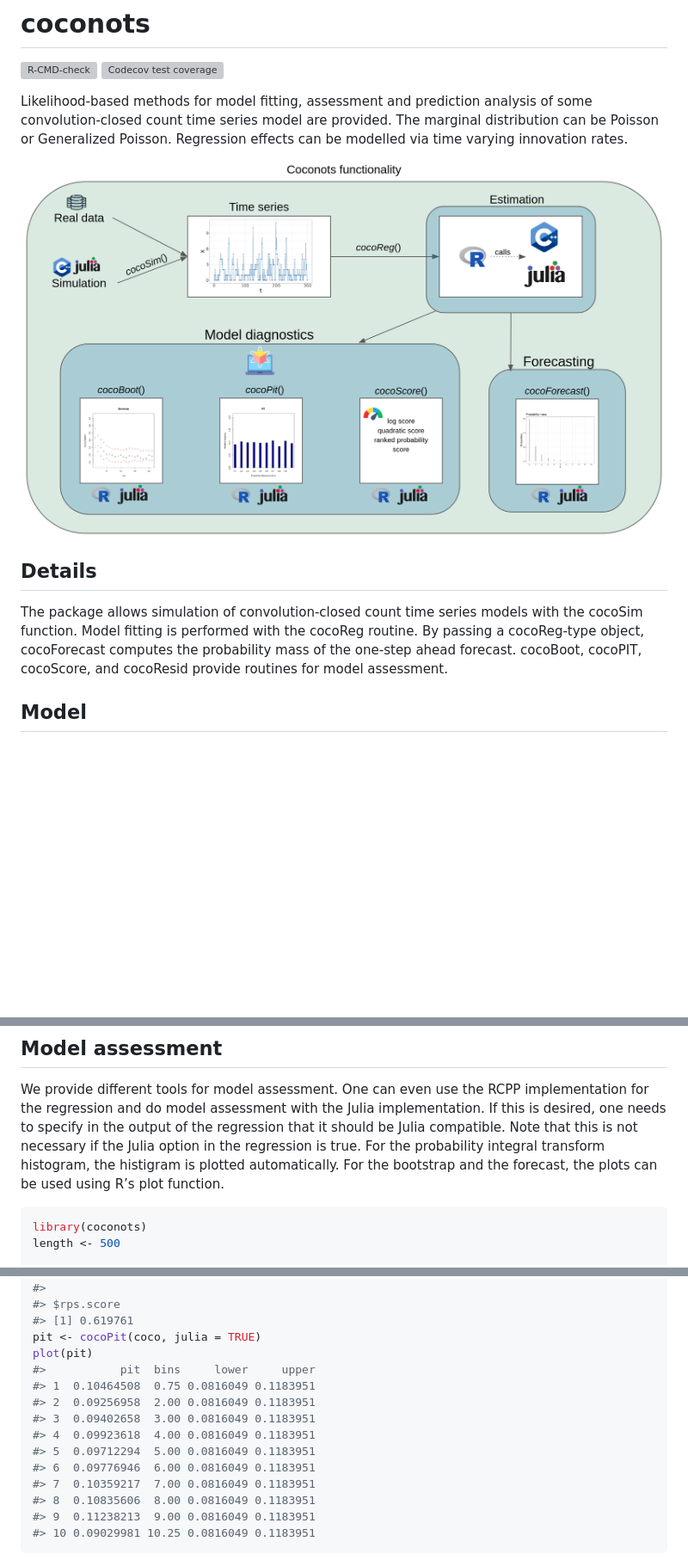
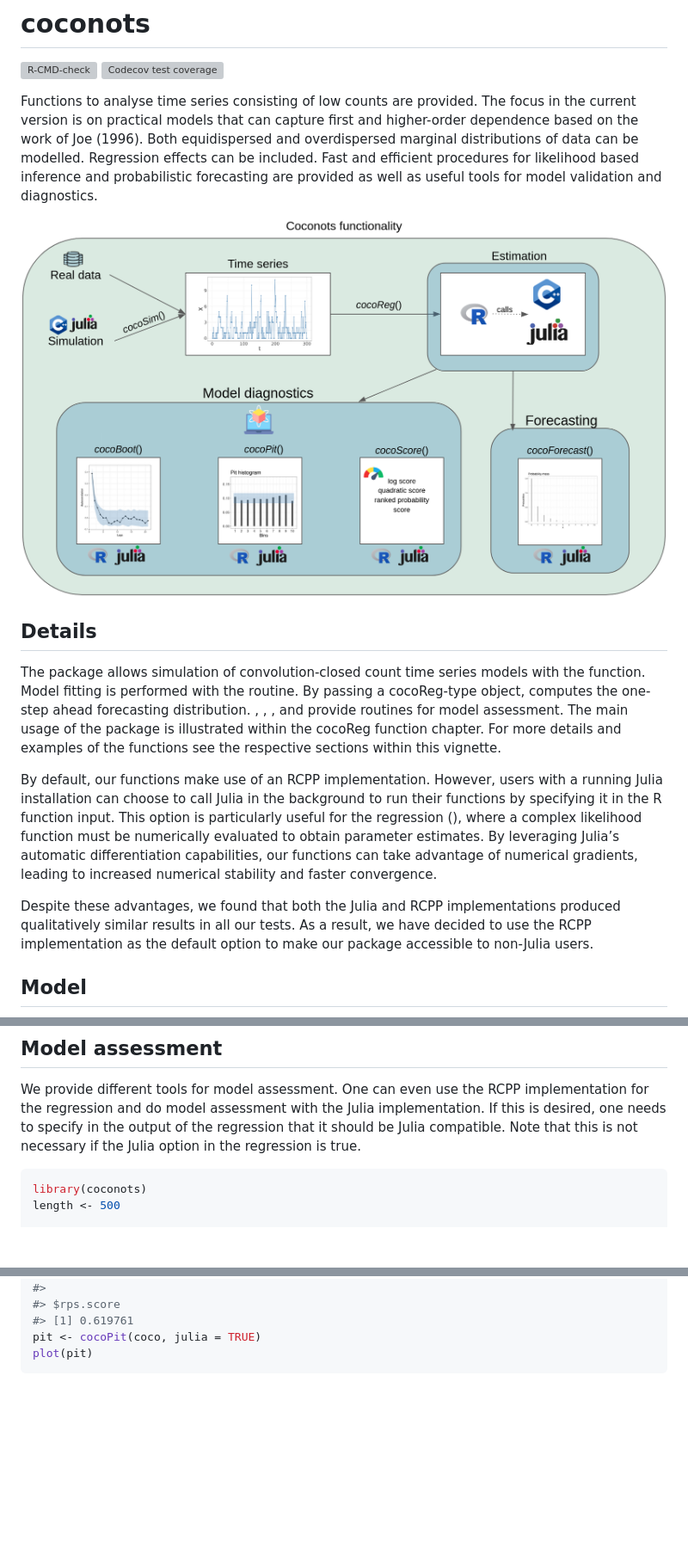
Before and after one commit to manuhuth/coconots, a Markdown page: README.md, 3 parts joined by grey strips. Shown: that part at 86% size. GitHub-like rendering; pictures changed too: images/functionality.png; blank space fills up the shorter version; grey boxes are pictures that could not be loaded.

Commit message:
Fix tests.

````diff
--- a/README.md
+++ b/README.md
@@ -9,11 +9,14 @@
 coverage](https://codecov.io/gh/manuhuth/coconots/branch/main/graph/badge.svg)](https://app.codecov.io/gh/manuhuth/coconots?branch=main)
 <!-- badges: end -->
 
-Likelihood-based methods for model fitting, assessment and prediction
-analysis of some convolution-closed count time series model are
-provided. The marginal distribution can be Poisson or Generalized
-Poisson. Regression effects can be modelled via time varying innovation
-rates.
+Functions to analyse time series consisting of low counts are provided.
+The focus in the current version is on practical models that can capture
+first and higher-order dependence based on the work of Joe (1996). Both
+equidispersed and overdispersed marginal distributions of data can be
+modelled. Regression effects can be included. Fast and efficient
+procedures for likelihood based inference and probabilistic forecasting
+are provided as well as useful tools for model validation and
+diagnostics.
 
 ![alt
 text](https://github.com/manuhuth/coconots/blob/main/images/functionality.png?raw=true)
@@ -21,10 +24,26 @@ text](https://github.com/manuhuth/coconots/blob/main/images/functionality.png?ra
 ## Details
 
 The package allows simulation of convolution-closed count time series
-models with the cocoSim function. Model fitting is performed with the
-cocoReg routine. By passing a cocoReg-type object, cocoForecast computes
-the probability mass of the one-step ahead forecast. cocoBoot, cocoPIT,
-cocoScore, and cocoResid provide routines for model assessment.
+models with the function. Model fitting is performed with the routine.
+By passing a cocoReg-type object, computes the one-step ahead
+forecasting distribution. , , , and provide routines for model
+assessment. The main usage of the package is illustrated within the
+cocoReg function chapter. For more details and examples of the functions
+see the respective sections within this vignette.
+
+By default, our functions make use of an RCPP implementation. However,
+users with a running Julia installation can choose to call Julia in the
+background to run their functions by specifying it in the R function
+input. This option is particularly useful for the regression (), where a
+complex likelihood function must be numerically evaluated to obtain
+parameter estimates. By leveraging Julia’s automatic differentiation
+capabilities, our functions can take advantage of numerical gradients,
+leading to increased numerical stability and faster convergence.
+
+Despite these advantages, we found that both the Julia and RCPP
+implementations produced qualitatively similar results in all our tests.
+As a result, we have decided to use the RCPP implementation as the
+default option to make our package accessible to non-Julia users.
 
 ## Model
 
@@ -101,10 +120,7 @@ We provide different tools for model assessment. One can even use the
 RCPP implementation for the regression and do model assessment with the
 Julia implementation. If this is desired, one needs to specify in the
 output of the regression that it should be Julia compatible. Note that
-this is not necessary if the Julia option in the regression is true. For
-the probability integral transform histogram, the histigram is plotted
-automatically. For the bootstrap and the forecast, the plots can be used
-using R’s plot function.
+this is not necessary if the Julia option in the regression is true.
 
 ``` r
 library(coconots)
@@ -126,17 +142,6 @@ coco <- cocoReg(order = 1, type = "Poisson", data = data,
 #> [1] 0.619761
 pit <- cocoPit(coco, julia = TRUE)
 plot(pit)
-#>           pit  bins     lower     upper
-#> 1  0.10464508  0.75 0.0816049 0.1183951
-#> 2  0.09256958  2.00 0.0816049 0.1183951
-#> 3  0.09402658  3.00 0.0816049 0.1183951
-#> 4  0.09923618  4.00 0.0816049 0.1183951
-#> 5  0.09712294  5.00 0.0816049 0.1183951
-#> 6  0.09776946  6.00 0.0816049 0.1183951
-#> 7  0.10359217  7.00 0.0816049 0.1183951
-#> 8  0.10835606  8.00 0.0816049 0.1183951
-#> 9  0.11238213  9.00 0.0816049 0.1183951
-#> 10 0.09029981 10.25 0.0816049 0.1183951
 ```
 
 <img src="man/figures/README-example_assessment-1.png" width="100%" />
````
Also changed, not shown: images/pit.jpeg, 2 other files.
